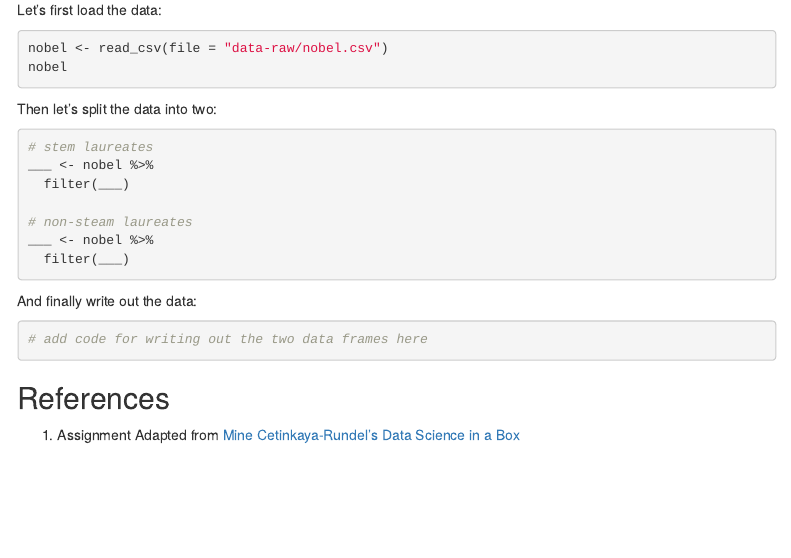
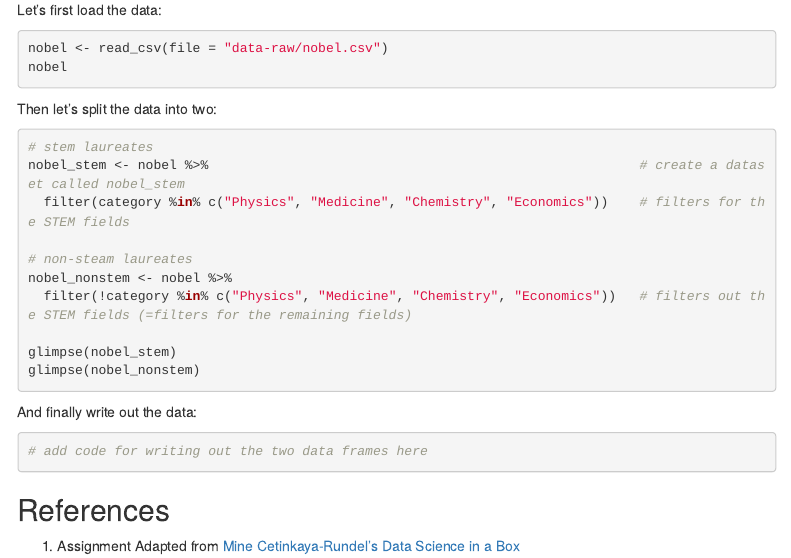
Before and after one commit to yiy19/ae-06-nobels-sales-dataimport, an R Markdown document (nobels-csv.Rmd): the page in a window 1100 px wide, from 180 px down. Rendered offline with R 4.5, knitr and Pandoc, with nearby package versions; menus at the side of the page are left out.

Commit message:
Create two datasets filtering for the STEM fields and filtering out the STEM fields

````diff
--- a/nobels-csv.Rmd
+++ b/nobels-csv.Rmd
@@ -23,12 +23,15 @@ Then let's split the data into two:
 
 ```{r label-me2, eval=FALSE}
 # stem laureates
-___ <- nobel %>%
-  filter(___)
+nobel_stem <- nobel %>%                                                       # create a dataset called nobel_stem
+  filter(category %in% c("Physics", "Medicine", "Chemistry", "Economics"))    # filters for the STEM fields
 
 # non-steam laureates
-___ <- nobel %>%
-  filter(___)
+nobel_nonstem <- nobel %>%
+  filter(!category %in% c("Physics", "Medicine", "Chemistry", "Economics"))   # filters out the STEM fields (=filters for the remaining fields)
+
+glimpse(nobel_stem)
+glimpse(nobel_nonstem)
 ```
 
 And finally write out the data:
````
